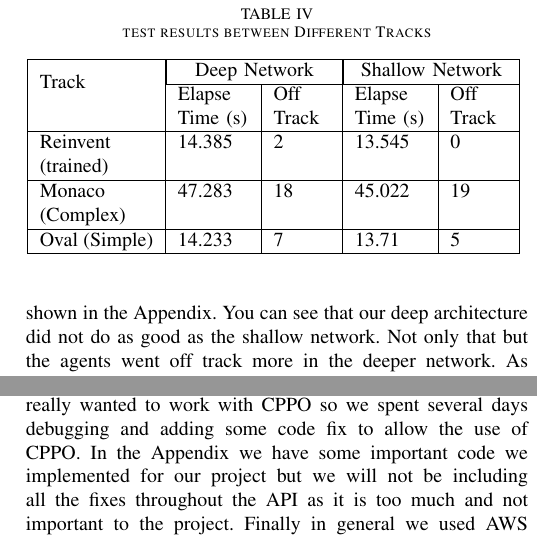
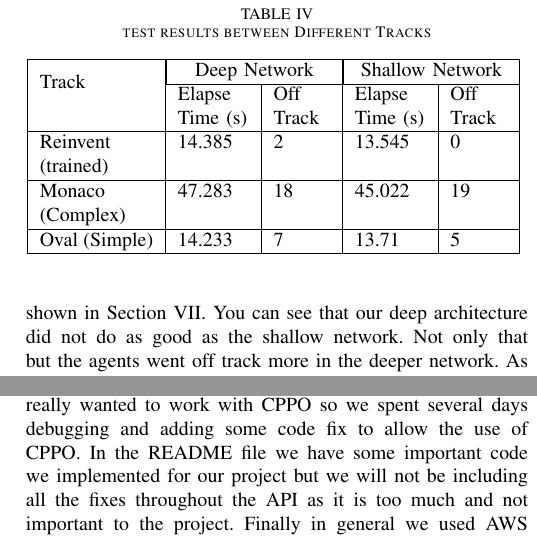
Before and after one commit to kevinmfreire/DeepRacer-Freire, a LaTeX paper (report/finalReport.tex): two parts of the columns of page 5 of 6, joined at a grey line, cut so that both start at the same text. Compiled offline with pdfLaTeX.

Commit message:
minor changes

```diff
--- a/report/finalReport.tex
+++ b/report/finalReport.tex
@@ -206,7 +206,7 @@ Looking at the results you can see that the 1 hour test for both cases took a lo
 
 Looking at the results in Table \label{mainTest} we see that the deeper network tends to train faster and improve overall results of a self driving race car.  This has some conditions as you can see because a deep network does not perform as well with only 1 hour of training like the shallow architecture did.  As soon as the training time surpassed 4 hours of training that's when we saw that the deep architecture started surpassing performance of shallow networks.  Unfortunately from our result we saw that after 8 hours of training the shallow network did better on average by 0.84 seconds.  This brings up a lot of questions on why this deep network did not perform better than the shallow network.  It could be that the PPO algorithm does not require deep networks in tasks that involve speed.  Speed in this task is an essential component and if an agent needs a lot of time to make a decision due to its processing then a deep network may not have been the solution.  This is something we did not consider when we were implementing a self driving race car.  The processing time for each state may have affected the overall time it took to complete a racetrack.  A deeper network has more hidden states that it must process at every state, compared to a shallow network.  We understand now that deeper networks need more time to process more data and these task must not rely on speed to complete, it may be better to use shallow network, when it comes to tasks that involve quick decisions.
 
-As a final test we wanted to see the models trained on different tracks and observe their results.  We trained for 8 hours on the reinvent track and test it on two other tracks as shown in the Appendix.  You can see that our deep architecture did not do as good as the shallow network.  Not only that but the agents went off track more in the deeper network.  As mentioned above this could be due to the fact that the deeper network needs longer processing time to make a decision which is a disadvantage in a speed task.
+As a final test we wanted to see the models trained on different tracks and observe their results.  We trained for 8 hours on the reinvent track and test it on two other tracks as shown in Section \ref{appendix}.  You can see that our deep architecture did not do as good as the shallow network.  Not only that but the agents went off track more in the deeper network.  As mentioned above this could be due to the fact that the deeper network needs longer processing time to make a decision which is a disadvantage in a speed task.
 
 \begin{table}[t]
 \centering
@@ -231,7 +231,7 @@ Oval (Simple) & 14.233	 & 7 & 13.71 & 5 \\
 This project has much research to continue on such as discovering what are the best hyper parameters for a deep network.  We also would like to identify what else is affected by deeper networks such as overfitting certain race tracks.  There are other tests we would've liked to implement such as the activation functions that we used in between all our layers.  We used ReLU but what would have happened if we used TANH or other functions?  Using deep networks is a popular solution to self driving cars but may not be a good solution for tasks that involve quick decisions.  There are so many areas to proceed in this task such as asking the question that even though a deep network did not do good in a race but how about an obstacle avoidance task?
 
 \section{Implementation and Code}
-As mentioned throughout the paper we used Amazons’s Sagemaker API and python’s python development environment.  Sagemaker Library used the RL Coach from Intel for the reinforcement learning Algorithms.  The code is available on Github along with our modification of the code we implemented.  The github repo is available at \emph{https://github.com/wfrei020/DeepRacer-Freire}, please read the README file for additional details.  For the simulation, amazon used robomaker and we implemented and ran it using a GPU.  The original notebook provided by AWS for Deepracer was outdated and we spent a lot of effort and time upgrading it to the newest version.  The notebook was available at \emph{https://github.com/aws/amazon-sagemaker-examples} and we upgraded it using the help of issue number 2055.  This helped us upgrade a lot of the packages.  Finally we also had to make the notebook compatible for CPPO.  The notebook that AWS provided only worked for the SAC algorithm.  We really wanted to work with CPPO so we spent several days debugging and adding some code fix to allow the use of CPPO.  In the Appendix we have some important code we implemented for our project but we will not be including all the fixes throughout the API as it is too much and not important to the project. Finally in general we used AWS Dockers, Robomaker, Sagemaker ML libraries, and S3 bucket for storing our models.
+As mentioned throughout the paper we used Amazons’s Sagemaker API and python’s python development environment.  Sagemaker Library used the RL Coach from Intel for the reinforcement learning Algorithms.  The code is available on Github along with our modification of the code we implemented.  The github repo is available at \emph{https://github.com/wfrei020/DeepRacer-Freire}, please read the README file for additional details.  For the simulation, amazon used robomaker and we implemented and ran it using a GPU.  The original notebook provided by AWS for Deepracer was outdated and we spent a lot of effort and time upgrading it to the newest version.  The notebook was available at \emph{https://github.com/aws/amazon-sagemaker-examples} and we upgraded it using the help of issue number 2055.  This helped us upgrade a lot of the packages.  Finally we also had to make the notebook compatible for CPPO.  The notebook that AWS provided only worked for the SAC algorithm.  We really wanted to work with CPPO so we spent several days debugging and adding some code fix to allow the use of CPPO.  In the README file we have some important code we implemented for our project but we will not be including all the fixes throughout the API as it is too much and not important to the project. Finally in general we used AWS Dockers, Robomaker, Sagemaker ML libraries, and S3 bucket for storing our models.
 
 \section{Conclusion}
 In conclusion we have shown the effect of training a deep network for self driving race cars.  In our experiment we found out that deeper networks may have a disadvantage to race tasks or task that speed is the main condition.  We also looked at some effects of tuning hyperparameters and saw that changing them a little bit had a big effect on overall results.  We hope to continue working on this since AWS provides monthly race competition around the world to test our models and see who implements the fastest self driving race car.
```
Also changed, not shown: report/finalReport.pdf, report/finalReport.tex (1 more changed lines), 1 other file.
